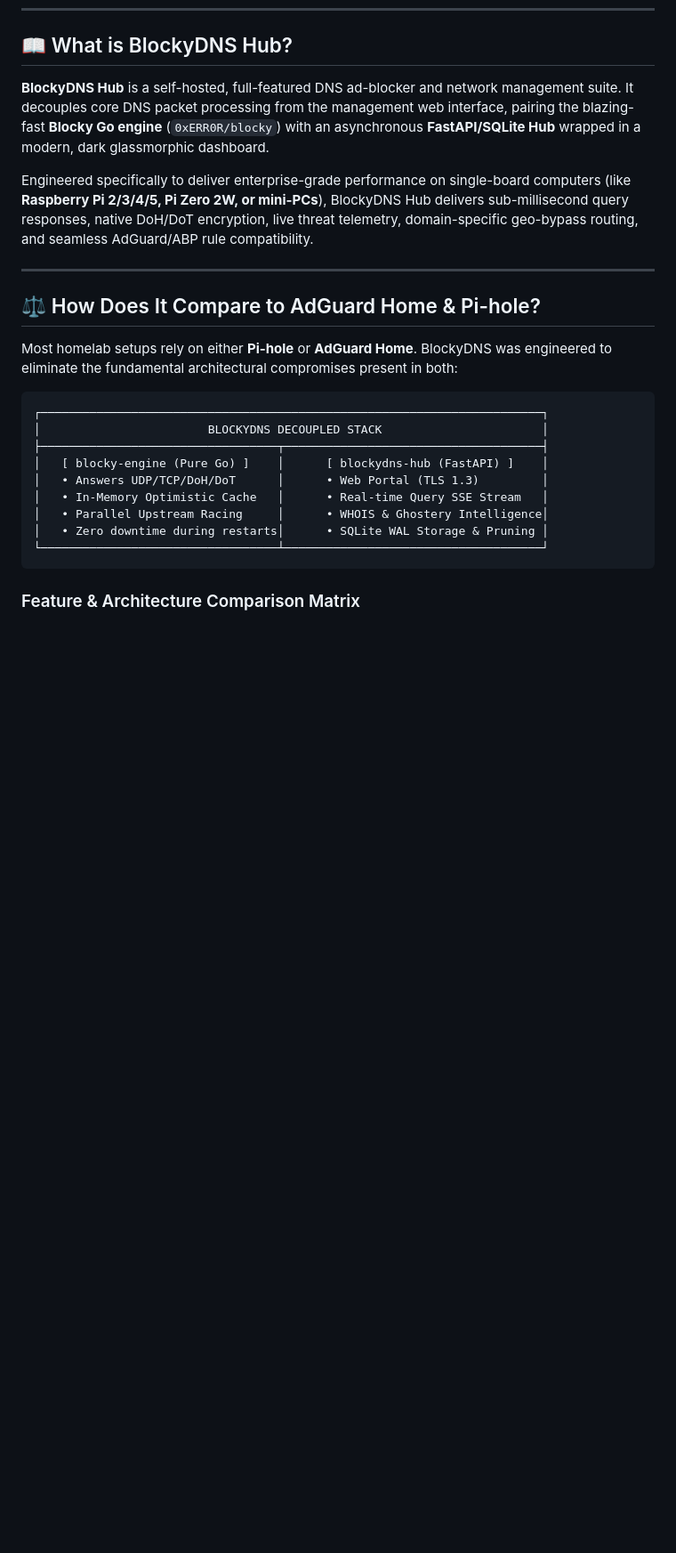
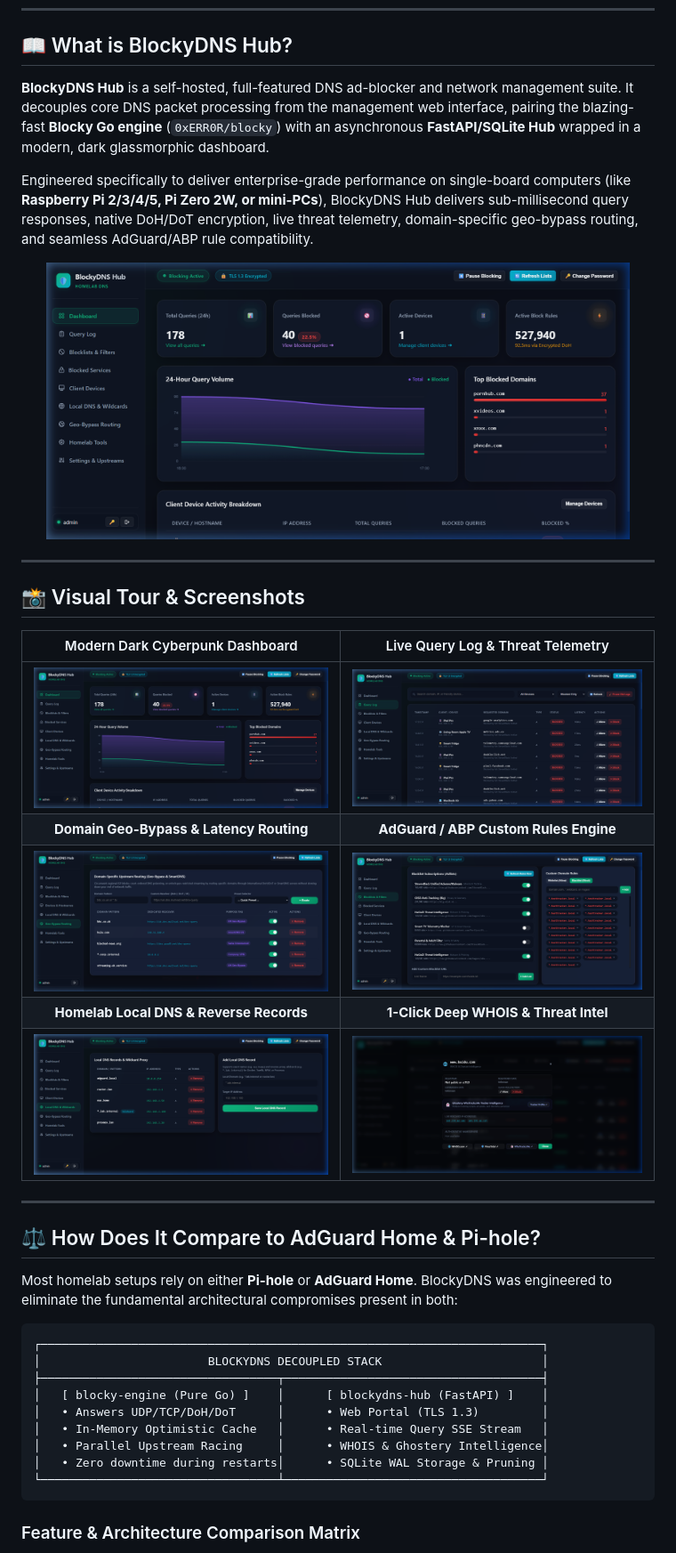
Before and after one commit to akhilgupta2007/blocky-dns-UI, a Markdown page: README.md, the part around the change. Shown: that part at 89% size. GitHub-like rendering; pictures changed too: docs/screenshots/dashboard.png (added), docs/screenshots/domain-routing.png (added), docs/screenshots/local-dns.png (added); blank space fills up the shorter version.

Commit message:
docs: add screenshots and visual tour showcase to README

```diff
--- a/README.md
+++ b/README.md
@@ -16,6 +16,22 @@
 **BlockyDNS Hub** is a self-hosted, full-featured DNS ad-blocker and network management suite. It decouples core DNS packet processing from the management web interface, pairing the blazing-fast **Blocky Go engine** (`0xERR0R/blocky`) with an asynchronous **FastAPI/SQLite Hub** wrapped in a modern, dark glassmorphic dashboard.
 
 Engineered specifically to deliver enterprise-grade performance on single-board computers (like **Raspberry Pi 2/3/4/5, Pi Zero 2W, or mini-PCs**), BlockyDNS Hub delivers sub-millisecond query responses, native DoH/DoT encryption, live threat telemetry, domain-specific geo-bypass routing, and seamless AdGuard/ABP rule compatibility.
+
+<p align="center">
+  <img src="docs/screenshots/dashboard.png" alt="BlockyDNS Hub Modern Cyberpunk Dashboard" width="92%" style="border-radius: 8px;">
+</p>
+
+---
+
+## 📸 Visual Tour & Screenshots
+
+| Modern Dark Cyberpunk Dashboard | Live Query Log & Threat Telemetry |
+| :---: | :---: |
+| <img src="docs/screenshots/dashboard.png" width="100%" alt="Dashboard"> | <img src="docs/screenshots/query-log.png" width="100%" alt="Query Log"> |
+| **Domain Geo-Bypass & Latency Routing** | **AdGuard / ABP Custom Rules Engine** |
+| <img src="docs/screenshots/domain-routing.png" width="100%" alt="Domain Routing"> | <img src="docs/screenshots/rules-management.png" width="100%" alt="Rules Management"> |
+| **Homelab Local DNS & Reverse Records** | **1-Click Deep WHOIS & Threat Intel** |
+| <img src="docs/screenshots/local-dns.png" width="100%" alt="Local DNS"> | <img src="docs/screenshots/whois-threat-telemetry.png" width="100%" alt="WHOIS Intel"> |
 
 ---
 
```
